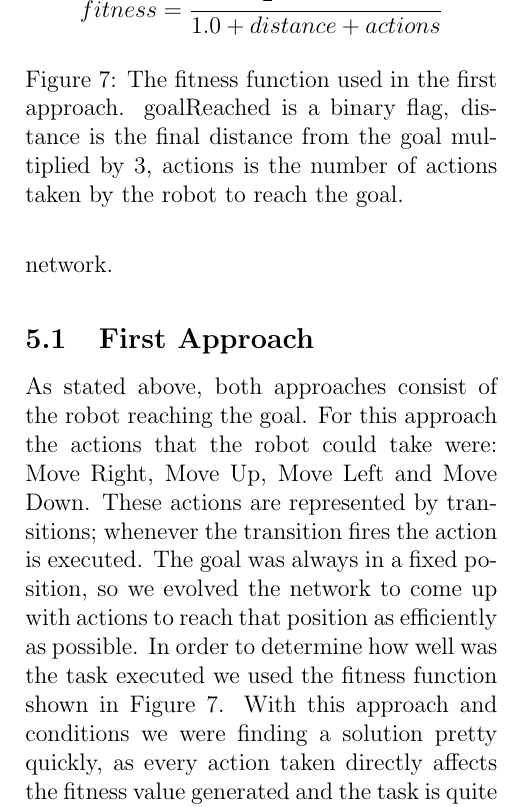
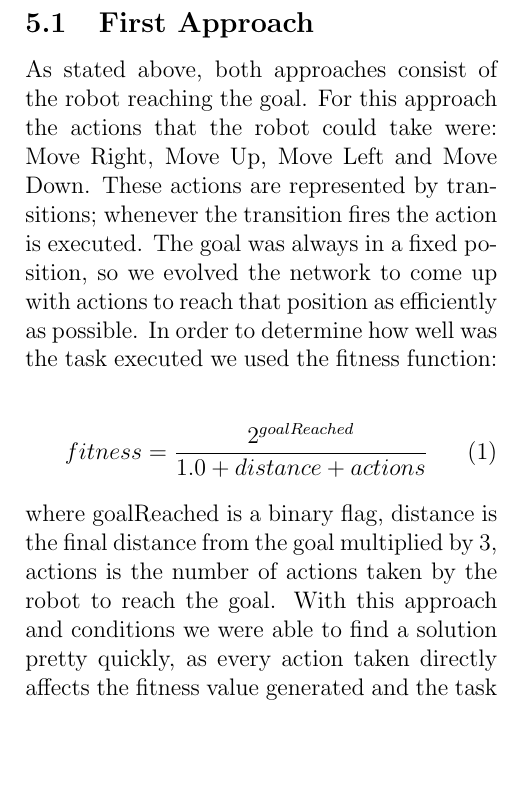
Before and after one commit to jpha226/PetriNeat, a LaTeX paper (project_paper.tex): part of one column of page 5 of 8, cut so that both start at the same text, the shorter picture padded with empty space. Compiled offline with pdfLaTeX.

Commit message:
Changed fitness eq to in line

```diff
--- a/project_paper.tex
+++ b/project_paper.tex
@@ -202,15 +202,22 @@ This simulator consists of a robot represented by a green circle and a goal that
 
 The setup for the environment consisted of the population size, the maximum number of generations, the starting genome, the probabilities for the mutation operators, the maximum number of actions to execute in the Petri net, and the parameters in the fitness function. Since most of the parameters change depending on the approach, they will be discussed in the proper subsections. The only parameter that was held constant in both approaches was the maximum number of actions that the robot could take while executing a Petri net, which corresponds to the number of transitions fired. We set this value to 50 because the distance between the goal and the initial robot position was a maximum of 10 on each axis for our trials. Since mutations occur randomly we cannot guarantee that there will be a solution, which is why we need to set a maximum number of actions to halt the execution of the network.
 
-\begin{figure}
-\[fitness = \frac{2^{goalReached}}{1.0 + distance + actions}\]
-\caption{The fitness function used in the first approach. goalReached is a binary flag, distance is the final distance from the goal multiplied by 3, actions is the number of actions taken by the robot to reach the goal.}
-\label{eq:fitnessFunction}
-\end{figure}
+%\begin{figure}
+%\[fitness = \frac{2^{goalReached}}{1.0 + distance + actions}\]
+%\caption{The fitness function used in the first approach. goalReached is a binary flag, distance is the final distance from the goal multiplied by 3, actions is the number of actions taken by the robot to reach the goal.}
+%\label{eq:fitnessFunction}
+%\end{figure}
 
 \subsection{First Approach}
 \label{subsec:firstApproach}
-As stated above, both approaches consist of the robot reaching the goal. For this approach the actions that the robot could take were: Move Right, Move Up, Move Left and Move Down. These actions are represented by transitions; whenever the transition fires the action is executed. The goal was always in a fixed position, so we evolved the network to come up with actions to reach that position as efficiently as possible. In order to determine how well was the task executed we used the fitness function shown in Figure~\ref{eq:fitnessFunction}. With this approach and conditions we were finding a solution pretty quickly, as every action taken directly affects the fitness value generated and the task is quite simple. We tested this approach with a population size of 256, a maximum of 100 generations, a starting genome shown in Figure~\ref{fig:genome} and the mutation probabilities shown in Figure~\ref{tab:probabilities}.
+As stated above, both approaches consist of the robot reaching the goal. For this approach the actions that the robot could take were: Move Right, Move Up, Move Left and Move Down. These actions are represented by transitions; whenever the transition fires the action is executed. The goal was always in a fixed position, so we evolved the network to come up with actions to reach that position as efficiently as possible. In order to determine how well was the task executed we used the fitness function:
+
+\begin{equation}
+fitness = \frac{2^{goalReached}}{1.0 + distance + actions}\label{eq:fitnessFunction}
+\end{equation}
+ where goalReached is a binary flag, distance is the final distance from the goal multiplied by 3, actions is the number of actions taken by the robot to reach the goal.
+% shown in Figure~\ref{eq:fitnessFunction}.
+ With this approach and conditions we were able to find a solution pretty quickly, as every action taken directly affects the fitness value generated and the task is quite simple. We tested this approach with a population size of 256, a maximum of 100 generations, a starting genome shown in Figure~\ref{fig:genome} and the mutation probabilities shown in Figure~\ref{tab:probabilities}.
 
 \begin{figure} [b]
 %\begin{table}
```
